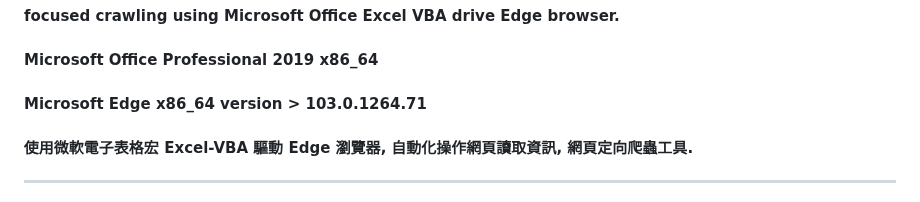
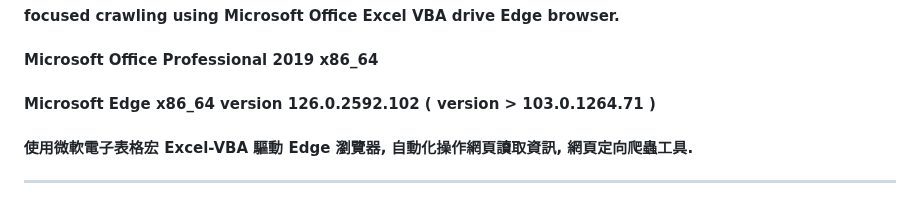
Before and after one commit to Orca023/focused-crawling-Microsoft-Office-Excel-VBA-Edge, a Markdown page: README.md, the part around the change. Rendered like a GitHub page.

```diff
--- a/README.md
+++ b/README.md
@@ -2,7 +2,7 @@
 #### web power automate using Microsoft Office Excel VBA drive Edge browser.
 #### focused crawling using Microsoft Office Excel VBA drive Edge browser.
 #### Microsoft Office Professional 2019 x86_64
-#### Microsoft Edge x86_64 version > 103.0.1264.71
+#### Microsoft Edge x86_64 version 126.0.2592.102 ( version > 103.0.1264.71 )
 #### 使用微軟電子表格宏 Excel-VBA 驅動 Edge 瀏覽器, 自動化操作網頁讀取資訊, 網頁定向爬蟲工具.
 ---
 <p word-wrap: break-word; word-break: break-all; overflow-x: hidden; overflow-x: hidden;>
```
